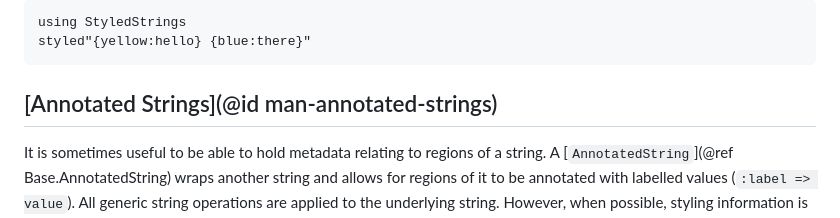
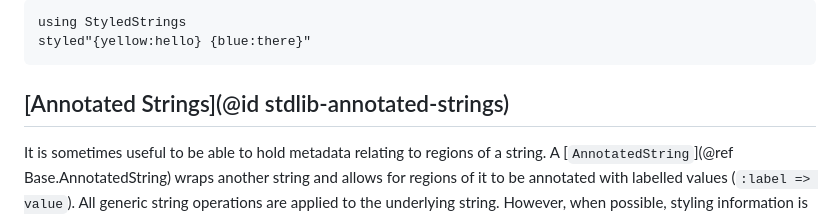
Before and after one commit to JuliaLang/StyledStrings.jl, a Markdown page: docs/src/index.md, the part around the change. GitHub-like rendering.

Commit message:
docs: change anchor from man-* to stdlib-annotated-strings (#132)
The anchor man-annotated-strings already occurs in Julia's
doc/src/manual/strings.md

````diff
--- a/docs/src/index.md
+++ b/docs/src/index.md
@@ -48,7 +48,7 @@ using StyledStrings
 styled"{yellow:hello} {blue:there}"
 ```
 
-## [Annotated Strings](@id man-annotated-strings)
+## [Annotated Strings](@id stdlib-annotated-strings)
 
 It is sometimes useful to be able to hold metadata relating to regions of a
 string. A [`AnnotatedString`](@ref Base.AnnotatedString) wraps another string and
````
